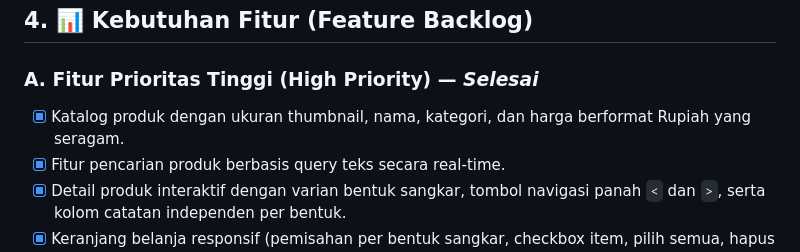
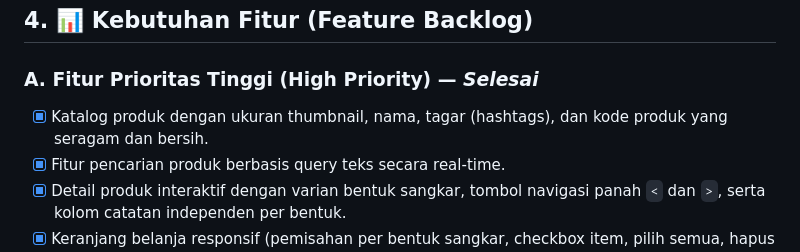
Before and after one commit to Dav2257/katalog, a Markdown page: dokumen/planing/README.md, the part around the change. Drawn GitHub-style.

Commit message:
docs: perbarui spesifikasi dan arsitektur dokumen tanpa harga, rating, stok, dan kategori

```diff
--- a/dokumen/planing/README.md
+++ b/dokumen/planing/README.md
@@ -82,7 +82,7 @@ gantt
 ## 4. 📊 Kebutuhan Fitur (Feature Backlog)
 
 ### A. Fitur Prioritas Tinggi (High Priority) — *Selesai*
-- [x] Katalog produk dengan ukuran thumbnail, nama, kategori, dan harga berformat Rupiah yang seragam.
+- [x] Katalog produk dengan ukuran thumbnail, nama, tagar (hashtags), dan kode produk yang seragam dan bersih.
 - [x] Fitur pencarian produk berbasis query teks secara real-time.
 - [x] Detail produk interaktif dengan varian bentuk sangkar, tombol navigasi panah `<` dan `>`, serta kolom catatan independen per bentuk.
 - [x] Keranjang belanja responsif (pemisahan per bentuk sangkar, checkbox item, pilih semua, hapus dinamis, reset jejak state).
```
Also changed, not shown: dokumen/frontend/arsitektur_ui.md (+1 -1 lines), dokumen/planing/spesifikasi_projek.md (+2 -2 lines).
